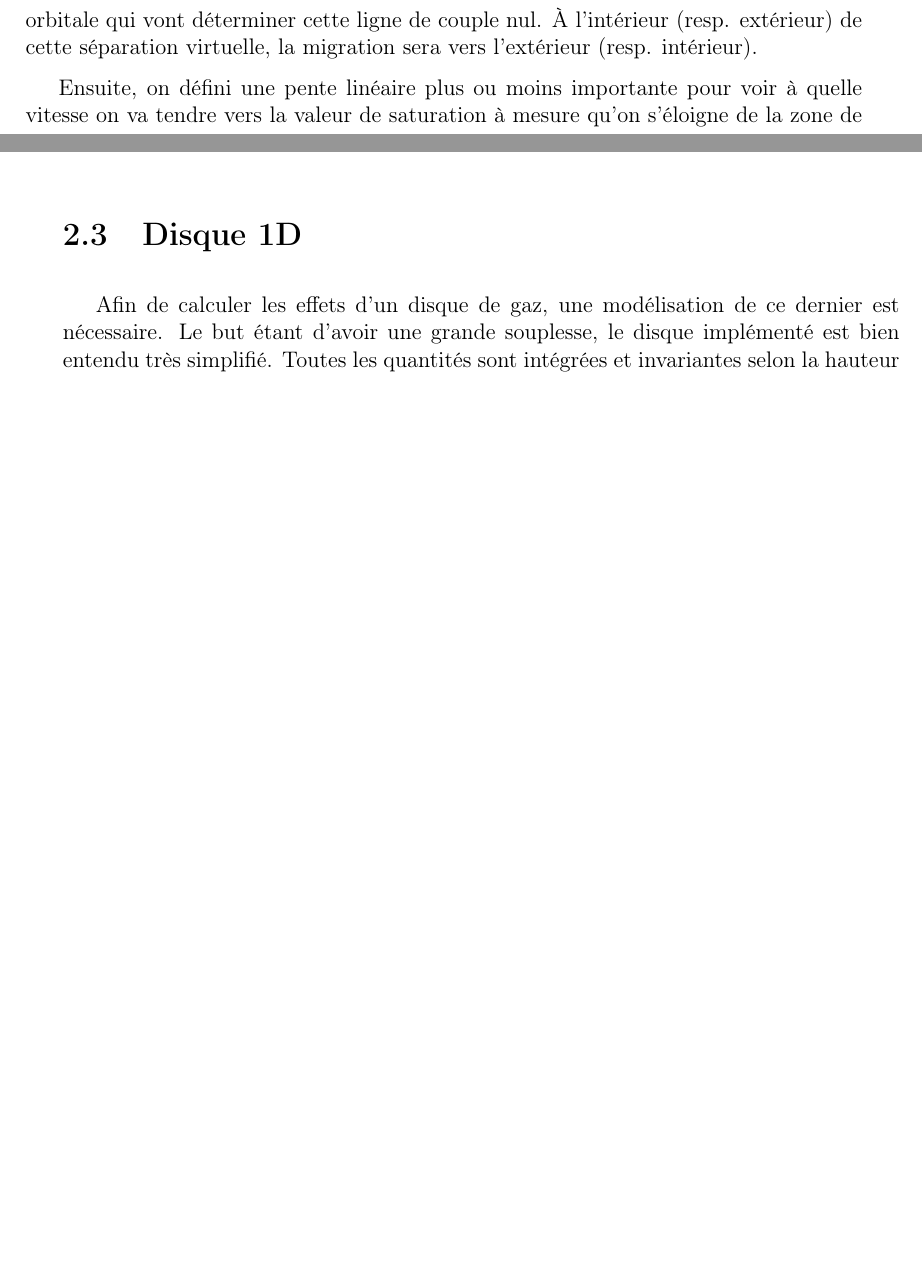
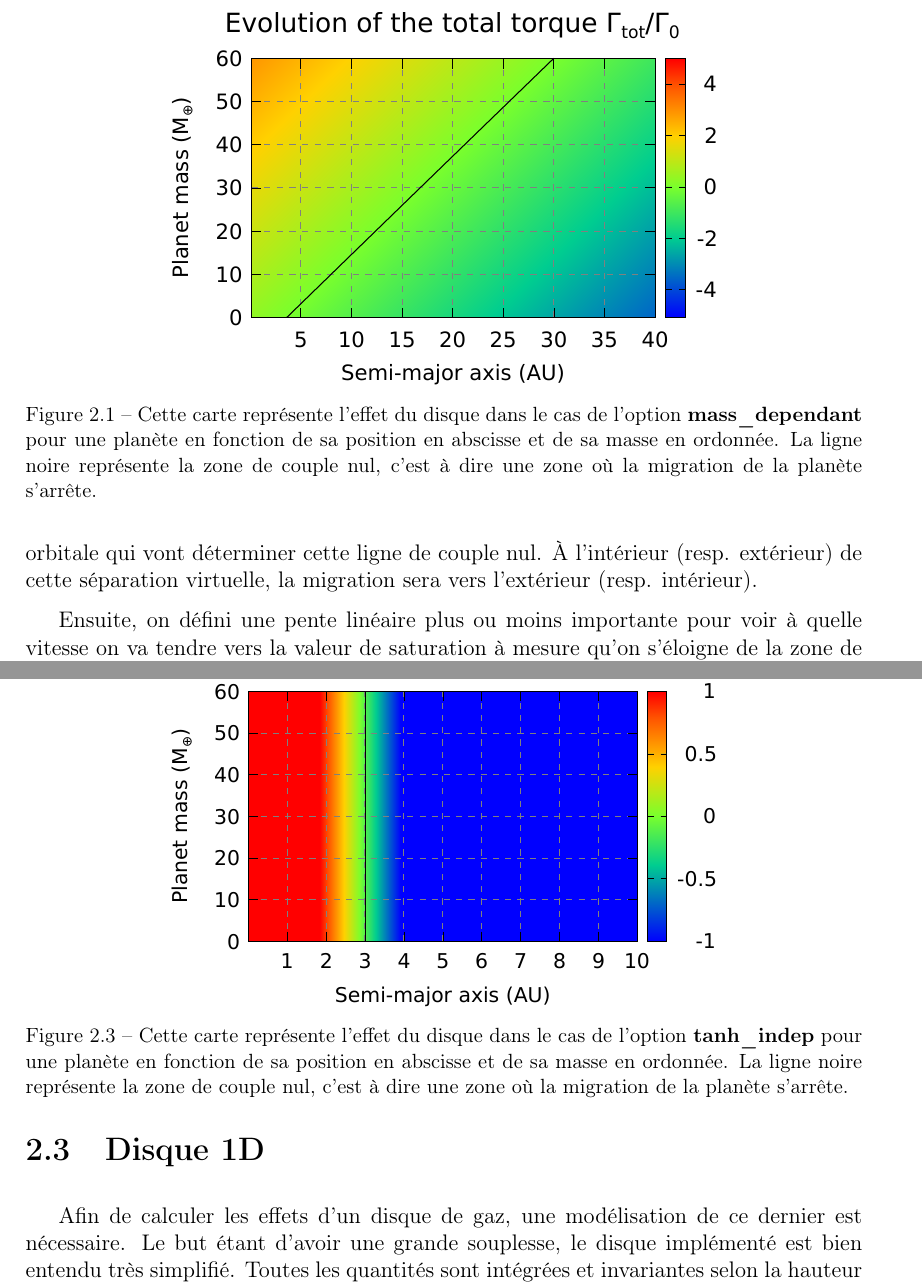
Before and after one commit to sanyaade-teachings/autiwa-tutorials, a LaTeX thesis (these/these.tex, which reads these/chapitres/02_code_N_corps.tex): two parts of pages 52 and 53 of 70 before the commit and two parts of pages 52 and 54 of 72 after it, joined at a grey line, cut at the place of the change, the shorter picture padded with empty space. Compiled offline with pdfLaTeX.

Commit message:
these: adding maps to illustrates the various torque types possible

```diff
--- a/these/chapitres/02_code_N_corps.tex
+++ b/these/chapitres/02_code_N_corps.tex
@@ -211,9 +211,15 @@ torque_type = real
 \end{verbatim}
 
 \subsubsection{mass\_dependant}
+\begin{figure}[htb]
+\centering
+\includegraphics[width=0.65\linewidth]{figure/migration_map/mass_dependant.pdf}
+\caption{Cette carte représente l'effet du disque dans le cas de l'option \textbf{mass\_dependant} pour une planète en fonction de sa position en abscisse et de sa masse en ordonnée. La ligne noire représente la zone de couple nul, c'est à dire une zone où la migration de la planète s'arrête.}
+\end{figure}
+
 On définit une zone de convergence artificielle qui va dépendre de la masse des planètes. On va donc devoir définir deux bornes en masses et deux bornes en distance orbitale qui vont déterminer cette ligne de couple nul. À l'intérieur (resp. extérieur) de cette séparation virtuelle, la migration sera vers l'extérieur (resp. intérieur).
 
-Ensuite, on défini une pente linéaire plus ou moins importante pour voir à quelle vitesse on va tendre vers la valeur de saturation à mesure qu'on s'éloigne de la zone de convergence.
+Ensuite, on défini une pente linéaire plus ou moins importante pour voir à quelle vitesse on va tendre vers la valeur de saturation à mesure qu'on s'éloigne de la zone de convergence. Une pente de $1$ signifie que le couple $\Gamma/\Gamma_0$ augmente de 1 tous les 10 AU.
 
 En résumé, on a ces paramètres suivants à définir :
 \begin{verbatim}
@@ -247,6 +261,12 @@ torque_type = tanh_indep
 indep_cz = 3.0 ! AU
 saturation_torque = 1.0 ! in Gamma_0
 \end{verbatim}
+
+\begin{figure}[htb]
+\centering
+\includegraphics[width=0.65\linewidth]{figure/migration_map/tanh_indep.pdf}
+\caption{Cette carte représente l'effet du disque dans le cas de l'option \textbf{tanh\_indep} pour une planète en fonction de sa position en abscisse et de sa masse en ordonnée. La ligne noire représente la zone de couple nul, c'est à dire une zone où la migration de la planète s'arrête.}
+\end{figure}
 
 \subsubsection{manual}
 Il est aussi possible de rentrer manuellement un couple total en fonction de la position de la planète dans le disque.
```
Also changed, not shown: these/figure/migration_map/linear_indep.pdf (added), these/figure/migration_map/linear_indep.svg (added), these/figure/migration_map/mass_dependant.pdf (added), these/figure/migration_map/mass_dependant.svg (added), these/figure/migration_map/tanh_indep.pdf (added), these/figure/migration_map/tanh_indep.svg (added), these/these.pdf, these/chapitres/02_code_N_corps.tex (8 more changed lines).
